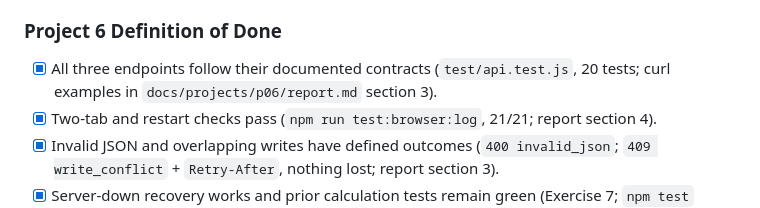
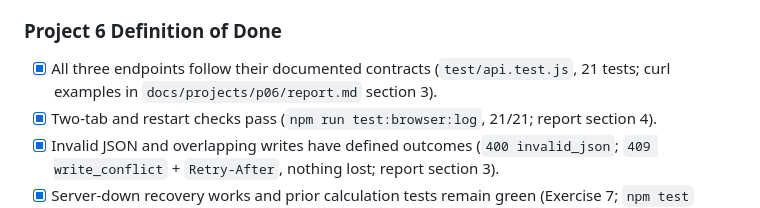
Before and after one commit to itsbhavinrey/studytrack-platform, a Markdown page: README.md, the part around the change. Drawn GitHub-style.

Commit message:
docs(readme): correct P6 api test count to 21
Co-Authored-By: Claude Opus 5.5 <noreply@anthropic.com>

```diff
--- a/README.md
+++ b/README.md
@@ -718,7 +718,7 @@ rm -rf /tmp/studytrack-fresh-verify
 
 ### Project 6 Definition of Done
 
-- [x] All three endpoints follow their documented contracts (`test/api.test.js`, 20 tests; curl examples in `docs/projects/p06/report.md` section 3).
+- [x] All three endpoints follow their documented contracts (`test/api.test.js`, 21 tests; curl examples in `docs/projects/p06/report.md` section 3).
 - [x] Two-tab and restart checks pass (`npm run test:browser:log`, 21/21; report section 4).
 - [x] Invalid JSON and overlapping writes have defined outcomes (`400 invalid_json`; `409 write_conflict` + `Retry-After`, nothing lost; report section 3).
 - [x] Server-down recovery works and prior calculation tests remain green (Exercise 7; `npm test` 140/140 and 13/13 P1 acceptance cases).
```
